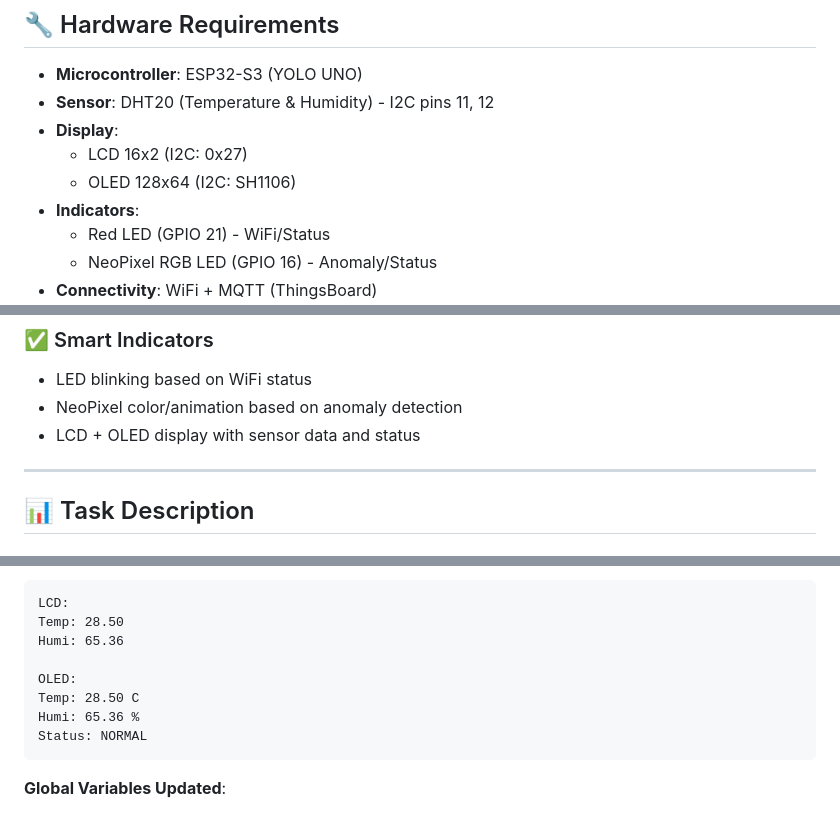
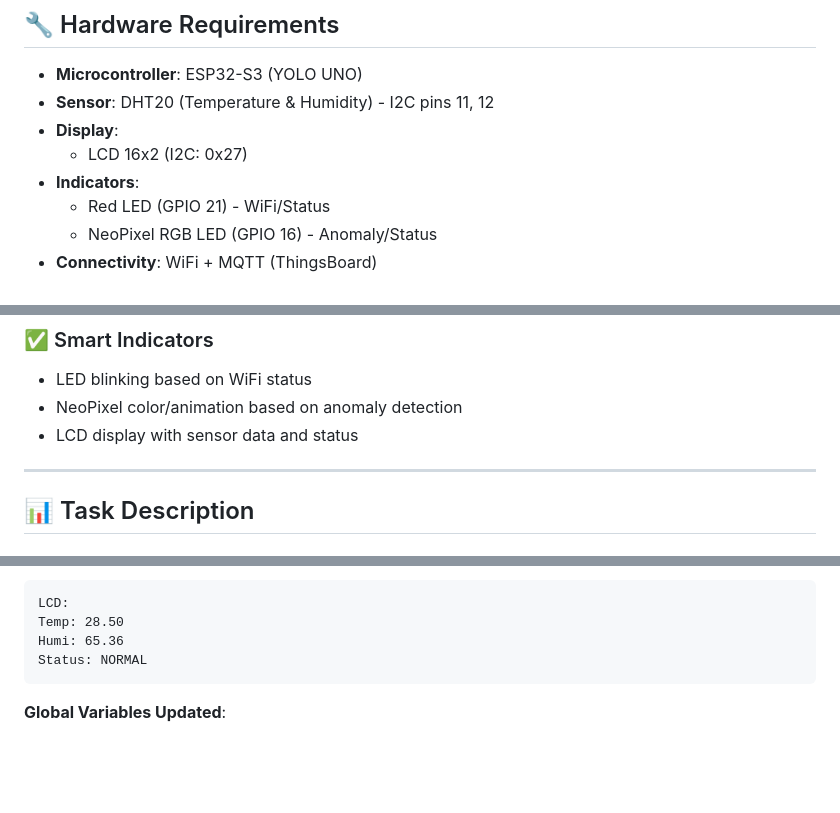
Before and after one commit to levandinhhuy/CO3091-Logic_Design_Project, a Markdown page: README.md, 3 parts joined by grey strips. Drawn GitHub-style; blank space fills up the shorter version.

Commit message:
Remove OLED display references from README
Removed OLED display mention and related details.

````diff
--- a/README.md
+++ b/README.md
@@ -12,7 +12,6 @@ Real-time environmental monitoring system using ESP32-S3 with **TensorFlow Lite
 - **Sensor**: DHT20 (Temperature & Humidity) - I2C pins 11, 12
 - **Display**:
   - LCD 16x2 (I2C: 0x27)
-  - OLED 128x64 (I2C: SH1106)
 - **Indicators**:
   - Red LED (GPIO 21) - WiFi/Status
   - NeoPixel RGB LED (GPIO 16) - Anomaly/Status
@@ -42,7 +41,7 @@ Real-time environmental monitoring system using ESP32-S3 with **TensorFlow Lite
 ### ✅ Smart Indicators
 - LED blinking based on WiFi status
 - NeoPixel color/animation based on anomaly detection
-- LCD + OLED display with sensor data and status
+- LCD display with sensor data and status
 
 ---
 
@@ -113,10 +112,6 @@ if (anomaly_detected) {
 LCD:
 Temp: 28.50
 Humi: 65.36
-
-OLED:
-Temp: 28.50 C
-Humi: 65.36 %
 Status: NORMAL
 ```
 
````
